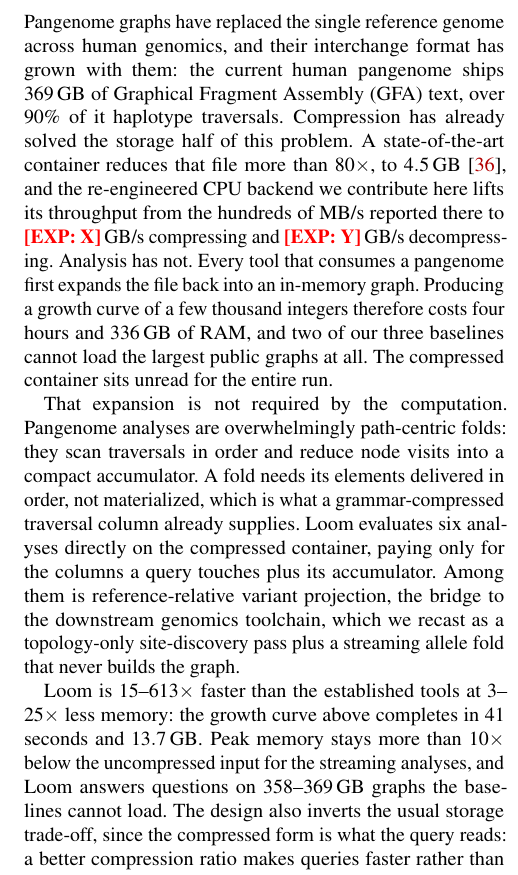
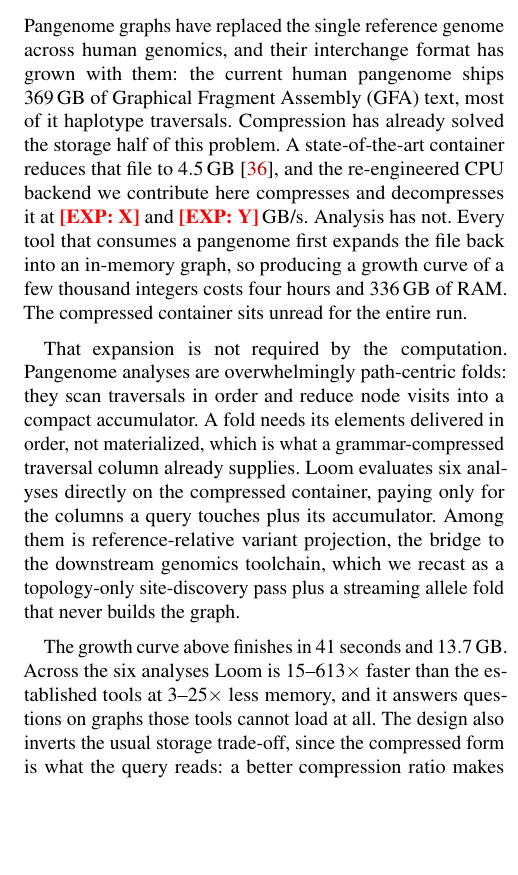
Before and after one commit to babyplutokurt/GFAz, a LaTeX paper (paper_fast/source/main.tex, which reads paper_fast/source/0_abstract.tex): part of one column of page 1 of 16, cut so that both start at the same text, the shorter picture padded with empty space. Compiled offline with pdfLaTeX; a LaTeX package or settings file that is missing is left out.

Commit message:
paper: cut the abstract's number density from fourteen figures to eight
Kept one scale pair (369 GB to 4.5 GB), one task carried through pain and
payoff (four hours and 336 GB, then 41 seconds and 13.7 GB), and one aggregate
range. Dropped the 90% traversal share, the 80x ratio restatement, the 10x
memory floor, and the 358-369 GB repetition, all of which are stated in the
body where a reader has the context to use them.

Co-Authored-By: Claude Opus 5 (1M context) <noreply@anthropic.com>

```diff
--- a/paper_fast/source/0_abstract.tex
+++ b/paper_fast/source/0_abstract.tex
@@ -1,33 +1,26 @@
 Pangenome graphs have replaced the single reference genome across human genomics,
 and their interchange format has grown with them: the current human pangenome
-ships $369$\,GB of Graphical Fragment Assembly (GFA) text, over $90\%$ of it
-haplotype traversals. Compression has already solved the storage half of this
-problem. A state-of-the-art container reduces that file more than $80\times$, to
-$4.5$\,GB~\cite{gfaz2026}, and the re-engineered CPU backend we contribute here
-lifts its throughput from the hundreds of MB/s reported there to
-\needsexp{X}\,GB/s compressing and \needsexp{Y}\,GB/s
-decompressing. Analysis has not. Every tool that
-consumes a pangenome first expands the file back into an in-memory graph.
-Producing a growth curve of a few thousand integers therefore costs four hours
-and $336$\,GB of RAM, and two of our three baselines cannot load the largest
-public graphs at all. The compressed container sits unread for the entire run.
+ships $369$\,GB of Graphical Fragment Assembly (GFA) text, most of it haplotype
+traversals. Compression has already solved the storage half of this problem. A
+state-of-the-art container reduces that file to $4.5$\,GB~\cite{gfaz2026}, and the
+re-engineered CPU backend we contribute here compresses and decompresses it at
+\needsexp{X} and \needsexp{Y}\,GB/s. Analysis has not. Every tool that consumes a
+pangenome first expands the file back into an in-memory graph, so producing a
+growth curve of a few thousand integers costs four hours and $336$\,GB of RAM. The
+compressed container sits unread for the entire run.
 
 That expansion is not required by the computation. Pangenome analyses are
 overwhelmingly path-centric folds: they scan traversals in order and reduce node
 visits into a compact accumulator. A fold needs its elements delivered in order,
 not materialized, which is what a grammar-compressed traversal column already
-supplies. \sys evaluates six analyses directly on the compressed container,
-paying only for the columns a query touches plus its accumulator. Among them is
+supplies. \sys evaluates six analyses directly on the compressed container, paying
+only for the columns a query touches plus its accumulator. Among them is
 reference-relative variant projection, the bridge to the downstream genomics
-toolchain, which we recast as a topology-only site-discovery pass plus a
-streaming allele fold that never builds the graph.
+toolchain, which we recast as a topology-only site-discovery pass plus a streaming
+allele fold that never builds the graph.
 
-\sys is $15$--$613\times$ faster than the established tools at $3$--$25\times$
-less memory: the growth curve above completes in $41$ seconds and $13.7$\,GB.
-Peak memory stays more than $10\times$ below the uncompressed input for the
-streaming analyses, and \sys answers questions on $358$--$369$\,GB graphs the
-baselines cannot load. The design also inverts the usual storage trade-off, since
-the compressed form is what the query reads: a better compression ratio makes
-queries faster rather than slower. We report where it fails too: one analysis
-builds an uncompressed join index whose size tracks the graph, and it is that
-accumulator, not the compressed data, that runs out of memory first.
+The growth curve above finishes in $41$ seconds and $13.7$\,GB. Across the six
+analyses \sys is $15$--$613\times$ faster than the established tools at
+$3$--$25\times$ less memory, and it answers questions on graphs those tools cannot
+load at all. The design also inverts the usual storage trade-off, since the
+compressed form is what the query reads: a better compression ratio makes queries
```
Also changed, not shown: paper_fast/source/0_abstract.tex (3 more changed lines).
